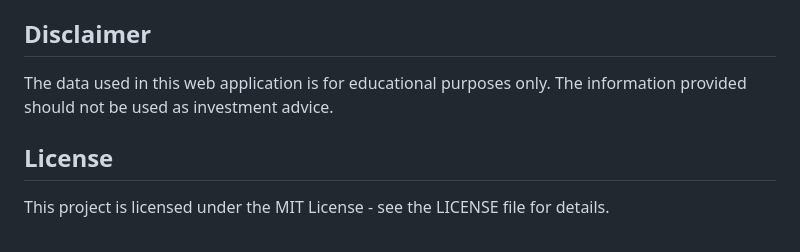
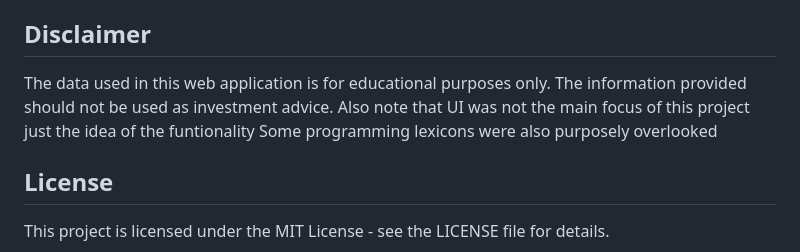
Before and after one commit to westliam-x/asett, a Markdown page: README.md, the part around the change. GitHub-like rendering.

```diff
--- a/README.md
+++ b/README.md
@@ -65,7 +65,10 @@ This SQL dump file can be used to recreate the asett database and its two tables
 
 
 ## Disclaimer
-The data used in this web application is for educational purposes only. The information provided should not be used as investment advice.
+The data used in this web application is for educational purposes only.
+The information provided should not be used as investment advice.
+Also note that UI was not the main focus of this project just the idea of the funtionality
+Some programming lexicons were also purposely overlooked
 
 ## License
 This project is licensed under the MIT License - see the LICENSE file for details.
```
